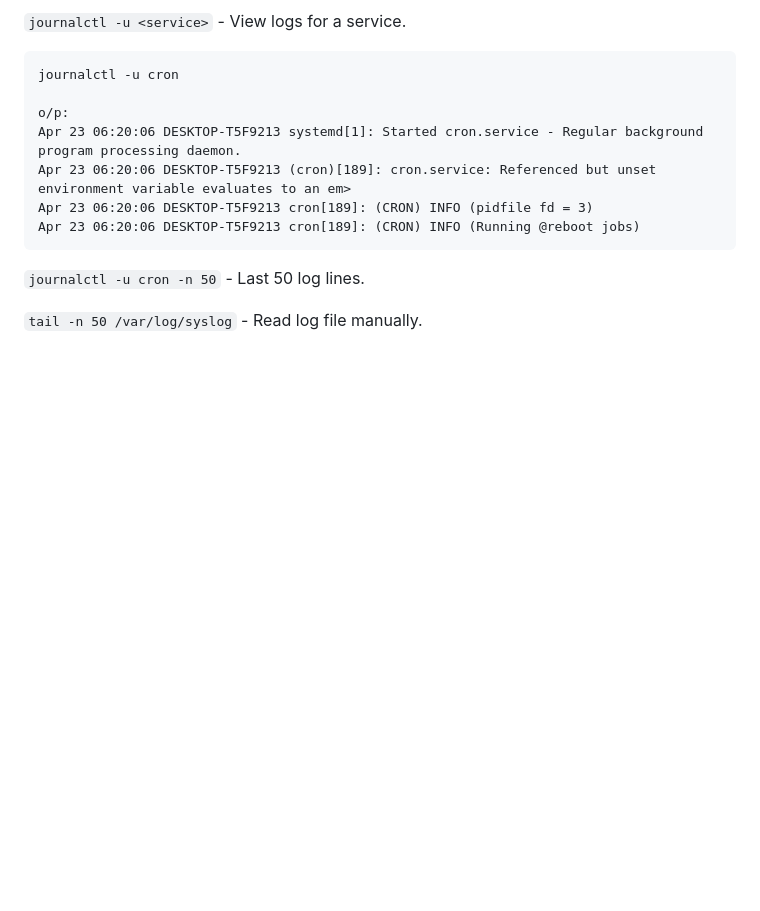
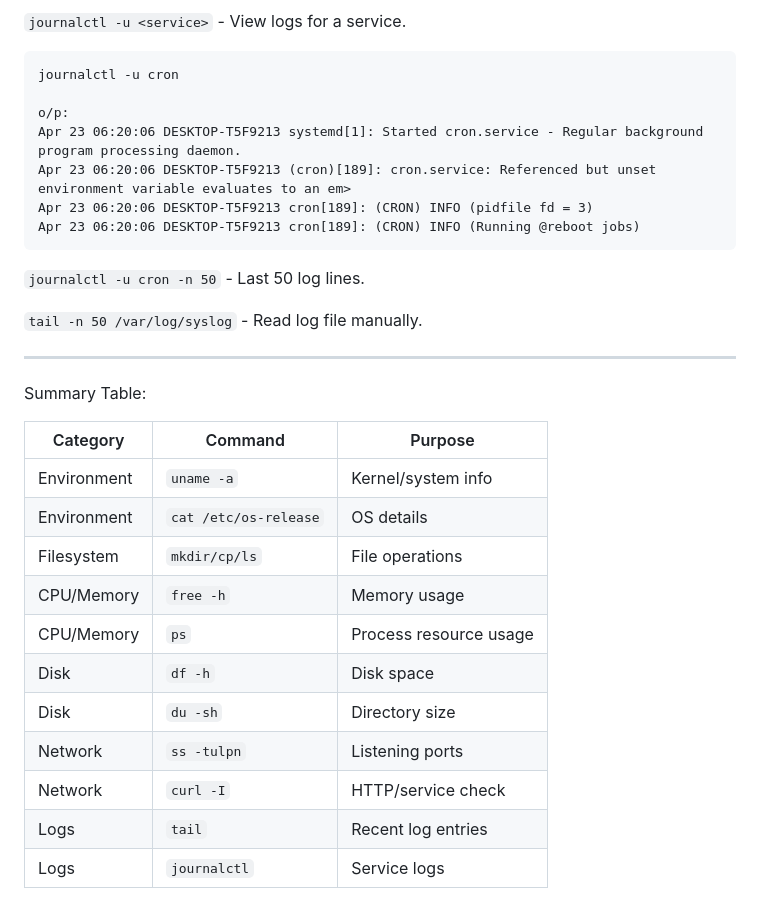
Before and after one commit to tejasbijawe07/DevOps-Practice, a Markdown page: Linux/Day02-Linux & Networking commands/README.md, the part around the change. GitHub-like rendering; blank space fills up the shorter version.

Commit message:
Linux Practice commands

```diff
--- a/Linux/Day02-Linux & Networking commands/README.md
+++ b/Linux/Day02-Linux & Networking commands/README.md
@@ -176,3 +176,20 @@ Check logs
 `journalctl -u cron -n 50` - Last 50 log lines.
 
 `tail -n 50 /var/log/syslog` - Read log file manually.
+
+---
+Summary Table:
+
+| Category    | Command               | Purpose                |
+| ----------- | --------------------- | ---------------------- |
+| Environment | `uname -a`            | Kernel/system info     |
+| Environment | `cat /etc/os-release` | OS details             |
+| Filesystem  | `mkdir/cp/ls`         | File operations        |
+| CPU/Memory  | `free -h`             | Memory usage           |
+| CPU/Memory  | `ps`                  | Process resource usage |
+| Disk        | `df -h`               | Disk space             |
+| Disk        | `du -sh`              | Directory size         |
+| Network     | `ss -tulpn`           | Listening ports        |
+| Network     | `curl -I`             | HTTP/service check     |
+| Logs        | `tail`                | Recent log entries     |
+| Logs        | `journalctl`          | Service logs           |
```
